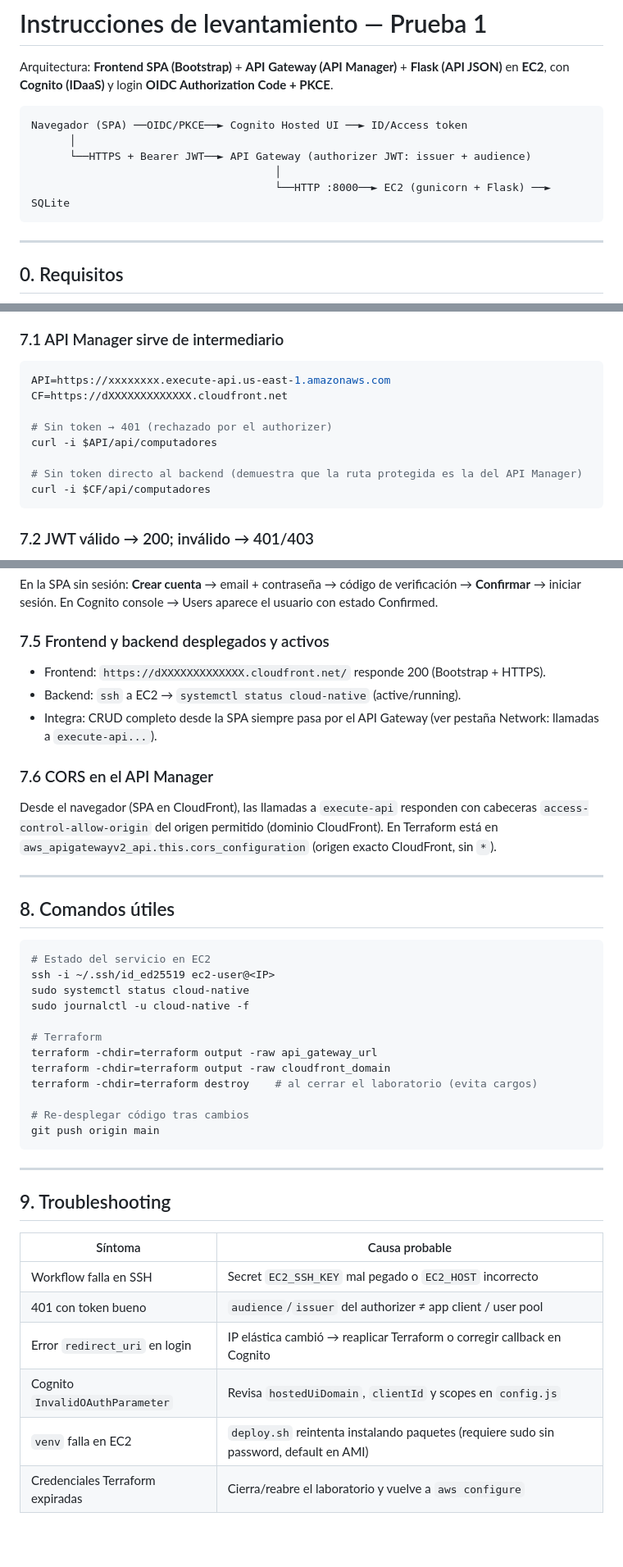
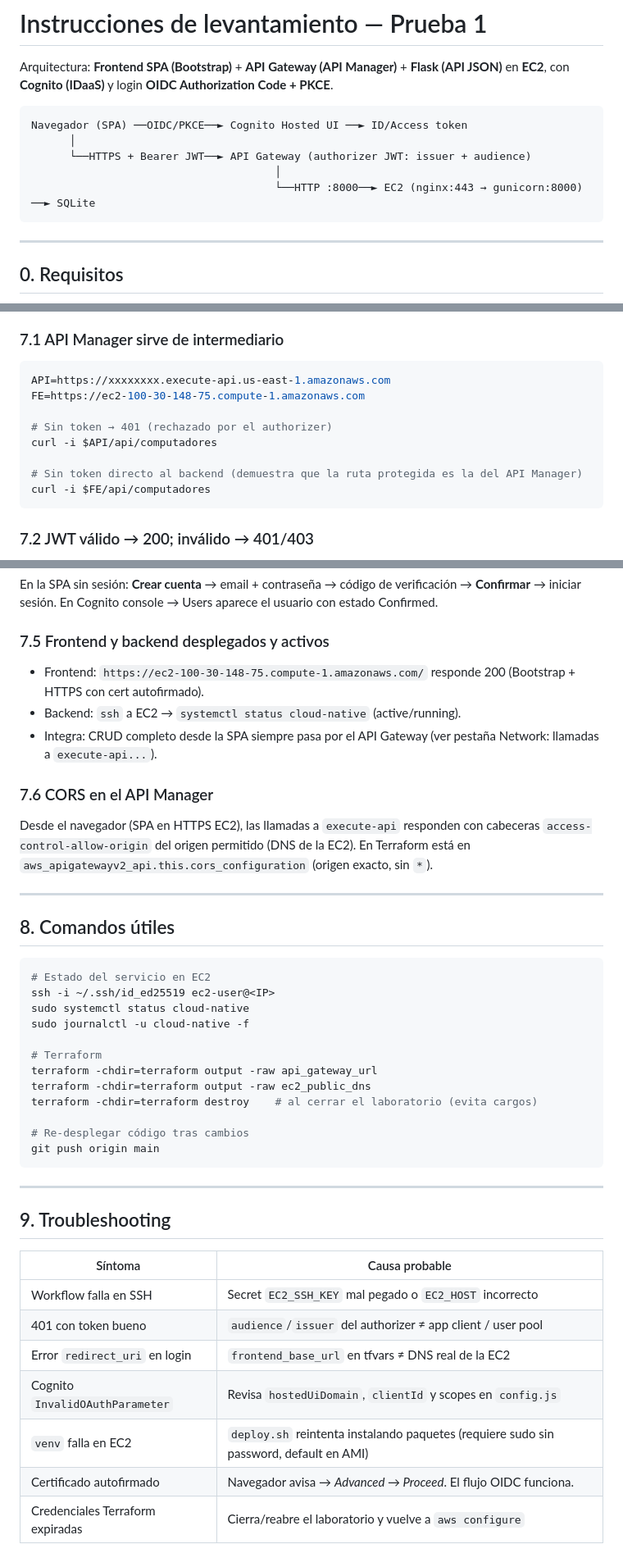
Before and after one commit to Ale-Venegas-L/cloud-native, a Markdown page: DESPLIEGUE.md, 3 parts joined by grey strips. Shown at 82% size. Drawn GitHub-style; blank space fills up the shorter version.

````diff
--- a/DESPLIEGUE.md
+++ b/DESPLIEGUE.md
@@ -7,7 +7,7 @@ Navegador (SPA) ──OIDC/PKCE──► Cognito Hosted UI ──► ID/Access t
       │
       └──HTTPS + Bearer JWT──► API Gateway (authorizer JWT: issuer + audience)
                                       │
-                                      └──HTTP :8000──► EC2 (gunicorn + Flask) ──► SQLite
+                                      └──HTTP :8000──► EC2 (nginx:443 → gunicorn:8000) ──► SQLite
 ```
 
 ---
@@ -146,13 +165,13 @@ ssh -i ~/.ssh/id_ed25519 ec2-user@<IP> 'APP_DIR=$HOME/cloud-native bash deploy.s
 
 ```bash
 API=https://xxxxxxxx.execute-api.us-east-1.amazonaws.com
-CF=https://dXXXXXXXXXXXXX.cloudfront.net
+FE=https://ec2-100-30-148-75.compute-1.amazonaws.com
 
 # Sin token → 401 (rechazado por el authorizer)
 curl -i $API/api/computadores
 
 # Sin token directo al backend (demuestra que la ruta protegida es la del API Manager)
-curl -i $CF/api/computadores
+curl -i $FE/api/computadores
 ```
 
 ### 7.2 JWT válido → 200; inválido → 401/403
@@ -199,13 +218,13 @@ En la SPA sin sesión: **Crear cuenta** → email + contraseña → código de v
 
 ### 7.5 Frontend y backend desplegados y activos
 
-- Frontend: `https://dXXXXXXXXXXXXX.cloudfront.net/` responde 200 (Bootstrap + HTTPS).
+- Frontend: `https://ec2-100-30-148-75.compute-1.amazonaws.com/` responde 200 (Bootstrap + HTTPS con cert autofirmado).
 - Backend: `ssh` a EC2 → `systemctl status cloud-native` (active/running).
 - Integra: CRUD completo desde la SPA siempre pasa por el API Gateway (ver pestaña Network: llamadas a `execute-api...`).
 
 ### 7.6 CORS en el API Manager
 
-Desde el navegador (SPA en CloudFront), las llamadas a `execute-api` responden con cabeceras `access-control-allow-origin` del origen permitido (dominio CloudFront). En Terraform está en `aws_apigatewayv2_api.this.cors_configuration` (origen exacto CloudFront, sin `*`).
+Desde el navegador (SPA en HTTPS EC2), las llamadas a `execute-api` responden con cabeceras `access-control-allow-origin` del origen permitido (DNS de la EC2). En Terraform está en `aws_apigatewayv2_api.this.cors_configuration` (origen exacto, sin `*`).
 
 ---
 
@@ -219,7 +238,7 @@ sudo journalctl -u cloud-native -f
 
 # Terraform
 terraform -chdir=terraform output -raw api_gateway_url
-terraform -chdir=terraform output -raw cloudfront_domain
+terraform -chdir=terraform output -raw ec2_public_dns
 terraform -chdir=terraform destroy    # al cerrar el laboratorio (evita cargos)
 
 # Re-desplegar código tras cambios
@@ -234,7 +253,8 @@ git push origin main
 |---|---|
 | Workflow falla en SSH | Secret `EC2_SSH_KEY` mal pegado o `EC2_HOST` incorrecto |
 | 401 con token bueno | `audience`/`issuer` del authorizer ≠ app client / user pool |
-| Error `redirect_uri` en login | IP elástica cambió → reaplicar Terraform o corregir callback en Cognito |
+| Error `redirect_uri` en login | `frontend_base_url` en tfvars ≠ DNS real de la EC2 |
 | Cognito `InvalidOAuthParameter` | Revisa `hostedUiDomain`, `clientId` y scopes en `config.js` |
 | `venv` falla en EC2 | `deploy.sh` reintenta instalando paquetes (requiere sudo sin password, default en AMI) |
+| Certificado autofirmado | Navegador avisa → *Advanced → Proceed*. El flujo OIDC funciona. |
 | Credenciales Terraform expiradas | Cierra/reabre el laboratorio y vuelve a `aws configure` |
````
Also changed, not shown: other parts of DESPLIEGUE.md (+27 -8 lines).
